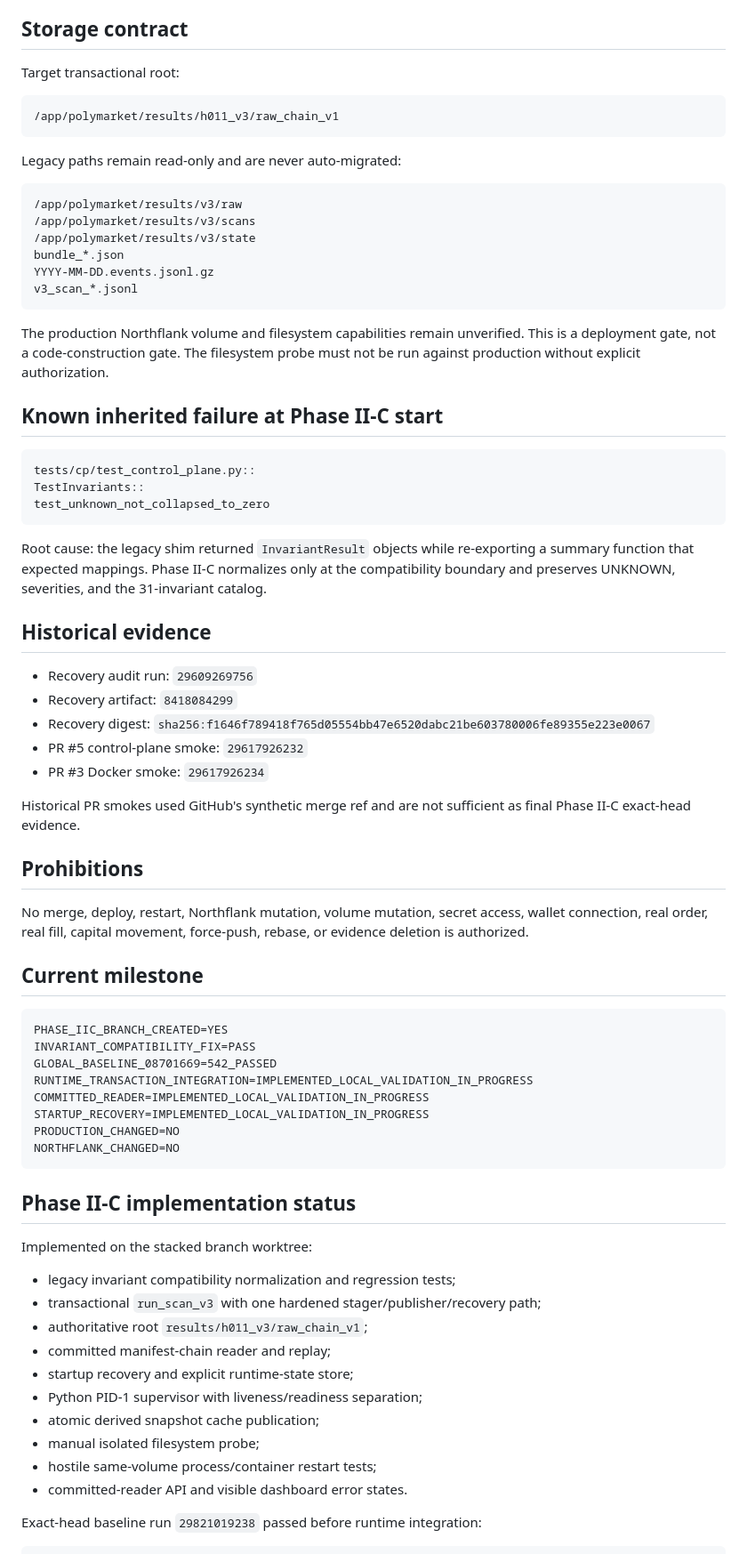
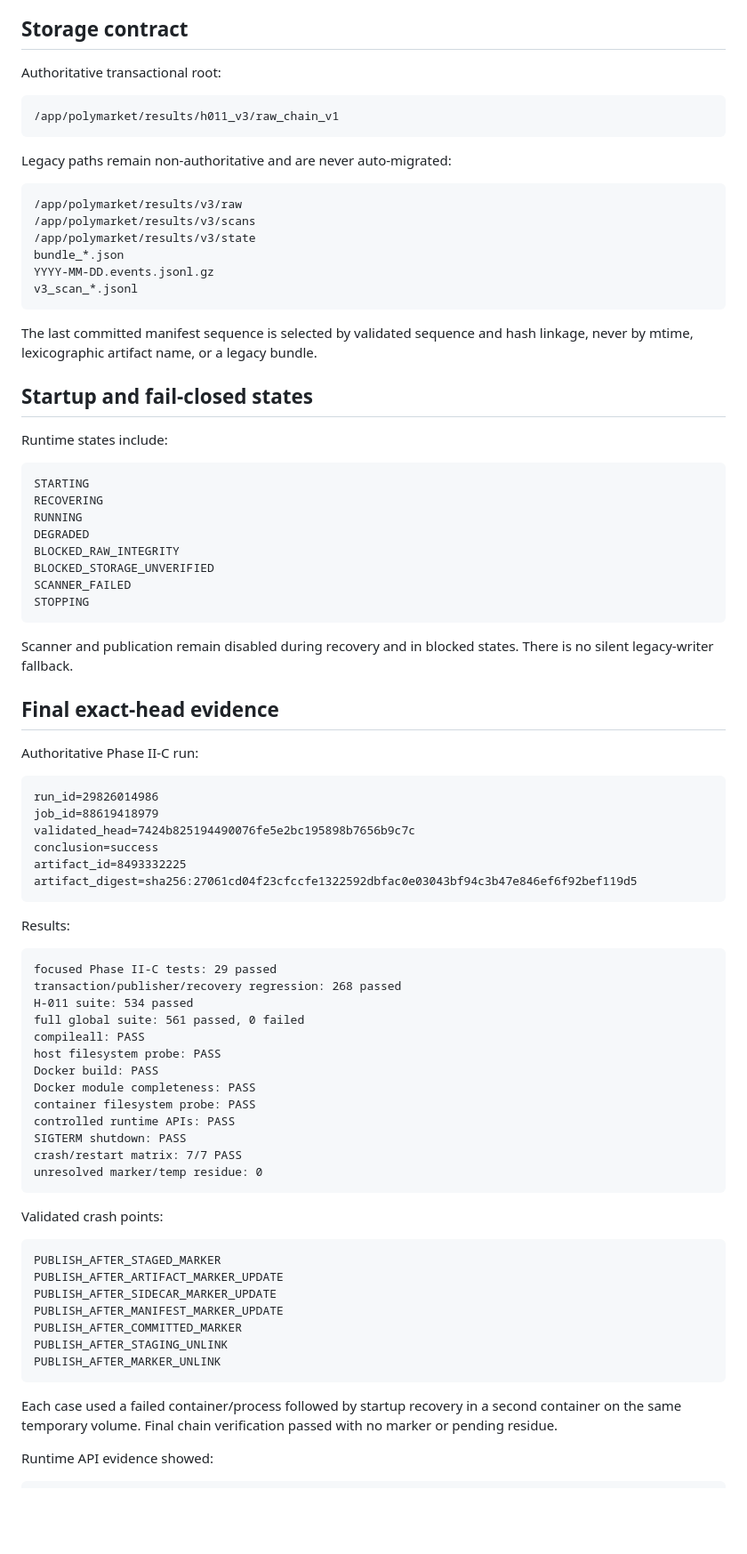
Before and after one commit to simonkey888/SENECIOORACLE, a Markdown page: docs/CURRENT_STATE.md, the part around one of its changes. Shown at 89% size. Drawn GitHub-style; blank space fills up the shorter version.

Commit message:
docs(senex): record final Phase II-C exact-head evidence

````diff
--- a/docs/CURRENT_STATE.md
+++ b/docs/CURRENT_STATE.md
@@ -82,13 +74,13 @@ Phase II-C must integrate:
 
 ## Storage contract
 
-Target transactional root:
+Authoritative transactional root:
 
 ```text
 /app/polymarket/results/h011_v3/raw_chain_v1
 ```
 
-Legacy paths remain read-only and are never auto-migrated:
+Legacy paths remain non-authoritative and are never auto-migrated:
 
 ```text
 /app/polymarket/results/v3/raw
@@ -99,58 +91,69 @@ YYYY-MM-DD.events.jsonl.gz
 v3_scan_*.jsonl
 ```
 
-The production Northflank volume and filesystem capabilities remain unverified. This is a deployment gate, not a code-construction gate. The filesystem probe must not be run against production without explicit authorization.
+The last committed manifest sequence is selected by validated sequence and hash linkage, never by mtime, lexicographic artifact name, or a legacy bundle.
 
-## Known inherited failure at Phase II-C start
+## Startup and fail-closed states
+
+Runtime states include:
 
 ```text
-tests/cp/test_control_plane.py::
-TestInvariants::
-test_unknown_not_collapsed_to_zero
+STARTING
+RECOVERING
+RUNNING
+DEGRADED
+BLOCKED_RAW_INTEGRITY
+BLOCKED_STORAGE_UNVERIFIED
+SCANNER_FAILED
+STOPPING
 ```
 
-Root cause: the legacy shim returned `InvariantResult` objects while re-exporting a summary function that expected mappings. Phase II-C normalizes only at the compatibility boundary and preserves UNKNOWN, severities, and the 31-invariant catalog.
+Scanner and publication remain disabled during recovery and in blocked states. There is no silent legacy-writer fallback.
 
-## Historical evidence
+## Final exact-head evidence
 
-- Recovery audit run: `29609269756`
-- Recovery artifact: `8418084299`
-- Recovery digest: `sha256:f1646f789418f765d05554bb47e6520dabc21be603780006fe89355e223e0067`
-- PR #5 control-plane smoke: `29617926232`
-- PR #3 Docker smoke: `29617926234`
-
-Historical PR smokes used GitHub's synthetic merge ref and are not sufficient as final Phase II-C exact-head evidence.
-
-## Prohibitions
-
-No merge, deploy, restart, Northflank mutation, volume mutation, secret access, wallet connection, real order, real fill, capital movement, force-push, rebase, or evidence deletion is authorized.
-
-## Current milestone
+Authoritative Phase II-C run:
 
 ```text
-PHASE_IIC_BRANCH_CREATED=YES
-INVARIANT_COMPATIBILITY_FIX=PASS
-GLOBAL_BASELINE_08701669=542_PASSED
-RUNTIME_TRANSACTION_INTEGRATION=IMPLEMENTED_LOCAL_VALIDATION_IN_PROGRESS
-COMMITTED_READER=IMPLEMENTED_LOCAL_VALIDATION_IN_PROGRESS
-STARTUP_RECOVERY=IMPLEMENTED_LOCAL_VALIDATION_IN_PROGRESS
-PRODUCTION_CHANGED=NO
-NORTHFLANK_CHANGED=NO
+run_id=29826014986
+job_id=88619418979
+validated_head=7424b825194490076fe5e2bc195898b7656b9c7c
+conclusion=success
+artifact_id=8493332225
+artifact_digest=sha256:27061cd04f23cfccfe1322592dbfac0e03043bf94c3b47e846ef6f92bef119d5
 ```
 
-## Phase II-C implementation status
+Results:
 
-Implemented on the stacked branch worktree:
+```text
+focused Phase II-C tests: 29 passed
+transaction/publisher/recovery regression: 268 passed
+H-011 suite: 534 passed
+full global suite: 561 passed, 0 failed
+compileall: PASS
+host filesystem probe: PASS
+Docker build: PASS
+Docker module completeness: PASS
+container filesystem probe: PASS
+controlled runtime APIs: PASS
+SIGTERM shutdown: PASS
+crash/restart matrix: 7/7 PASS
+unresolved marker/temp residue: 0
+```
 
-- legacy invariant compatibility normalization and regression tests;
-- transactional `run_scan_v3` with one hardened stager/publisher/recovery path;
-- authoritative root `results/h011_v3/raw_chain_v1`;
-- committed manifest-chain reader and replay;
-- startup recovery and explicit runtime-state store;
-- Python PID-1 supervisor with liveness/readiness separation;
-- atomic derived snapshot cache publication;
-- manual isolated filesystem probe;
-- hostile same-volume process/container restart tests;
-- committed-reader API and visible dashboard error states.
+Validated crash points:
 
-Exact-head baseline run `29821019238` passed before runtime integration:
+```text
+PUBLISH_AFTER_STAGED_MARKER
+PUBLISH_AFTER_ARTIFACT_MARKER_UPDATE
+PUBLISH_AFTER_SIDECAR_MARKER_UPDATE
+PUBLISH_AFTER_MANIFEST_MARKER_UPDATE
+PUBLISH_AFTER_COMMITTED_MARKER
+PUBLISH_AFTER_STAGING_UNLINK
+PUBLISH_AFTER_MARKER_UNLINK
+```
+
+Each case used a failed container/process followed by startup recovery in a second container on the same temporary volume. Final chain verification passed with no marker or pending residue.
+
+Runtime API evidence showed:
+
````
Also changed, not shown: other parts of docs/CURRENT_STATE.md (+80 -37 lines).
